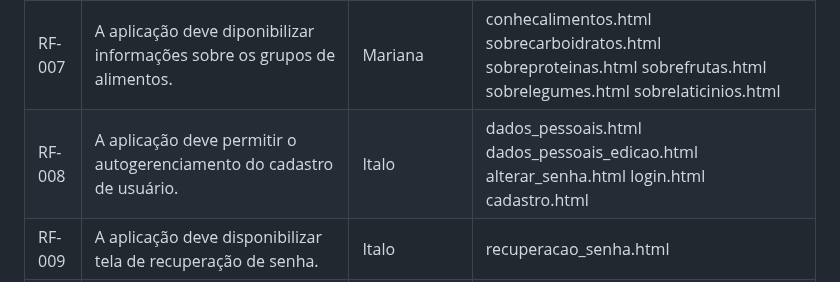
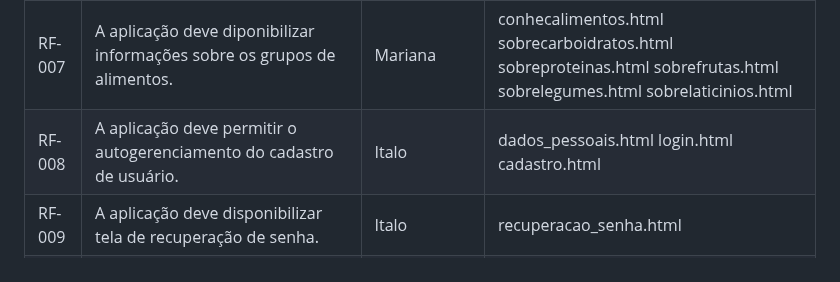
Before and after one commit to ICEI-PUC-Minas-PMV-SI/pmv-si-2023-1-e1-proj-web-t3-alimentacao_saudavel, a Markdown page: docs/development.md, the part around the change. GitHub-like rendering.

```diff
--- a/docs/development.md
+++ b/docs/development.md
@@ -34,7 +34,7 @@ As tabelas que se seguem apresentam os requisitos funcionais e não-funcionais q
 |RF-005| A aplicação deve disponibilizar tela com alimentos que não são recomendados de se consumir recorrentemente para qualquer usuário. | Mariana | comidasevitadas.html |
 |RF-006| A aplicação deve disponibilizar tela com os dados nutricionais das receitas cadastradas para qualquer usuário. | Jully |bolomilho.html espetovegan.html pastapesto.html graodebico.html pizzavegana.html saladagrega.html soup.html spaghettisquash.html steak.html  suflespinafre.html|
 |RF-007| A aplicação deve diponibilizar informações sobre os grupos de alimentos. | Mariana | conhecalimentos.html sobrecarboidratos.html sobreproteinas.html sobrefrutas.html sobrelegumes.html sobrelaticinios.html|
-|RF-008| A aplicação deve permitir o autogerenciamento do cadastro de usuário. | Italo | dados_pessoais.html dados_pessoais_edicao.html alterar_senha.html login.html cadastro.html |
+|RF-008| A aplicação deve permitir o autogerenciamento do cadastro de usuário. | Italo | dados_pessoais.html login.html cadastro.html |
 |RF-009| A aplicação deve disponibilizar tela de recuperação de senha.  | Italo |recuperacao_senha.html |
 |RF-010| A aplicação deve permitir que um usuário cadastrado autogerencie os alimentos ingeridos ao longo do dia.  | Vinicius | registro_alimentar.html |
 |RF-011| A aplicação deve gerar relatório com os alimentos ingeridos pelo usuário cadastrado.  | Vinicius | registro_alimentar.html |
```
